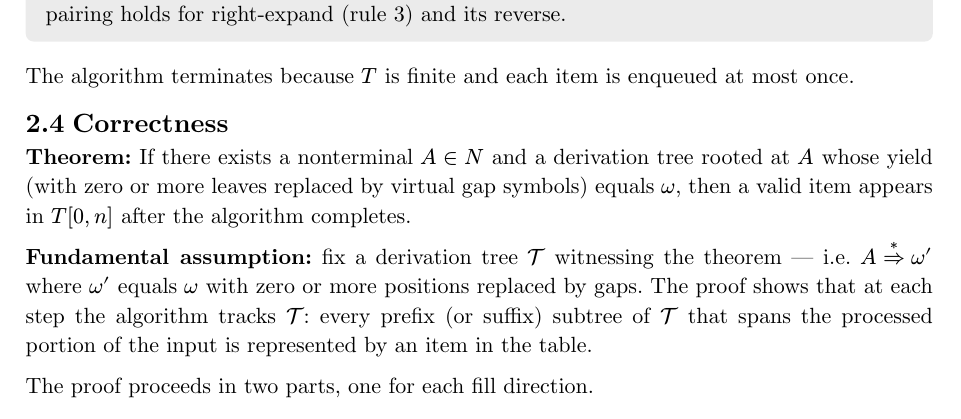
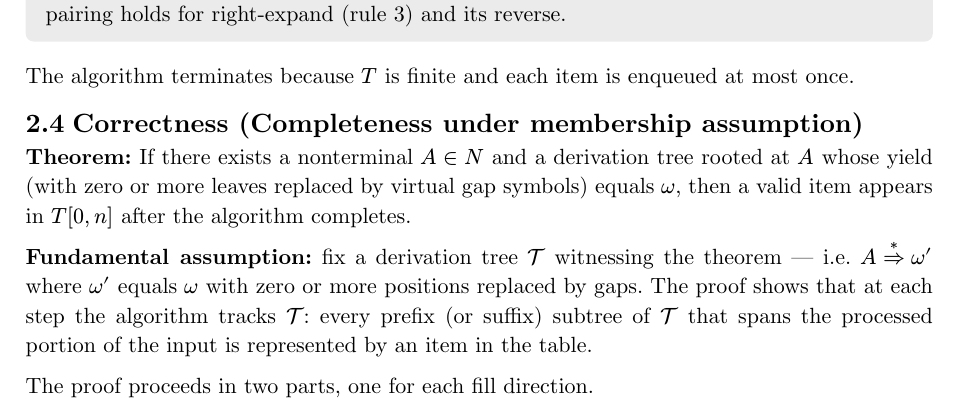
Before and after one commit to CaptainLazarus/mgf-2, a Typst document (theory/main.typ): part of page 4 of 5, cut so that both start at the same text. Compiled offline with Typst 0.15.

Commit message:
[CL] Minor change

```diff
--- a/theory/main.typ
+++ b/theory/main.typ
@@ -180,7 +180,7 @@ Processing item $I'$ at $T[i,j]$ applies four rules:
 
 The algorithm terminates because $T$ is finite and each item is enqueued at most once.
 
-== Correctness
+== Correctness (Completeness under membership assumption)
 
 *Theorem:* If there exists a nonterminal $A in N$ and a derivation tree rooted at $A$ whose yield (with zero or more leaves replaced by virtual gap symbols) equals $omega$, then a valid item appears in $T[0,n]$ after the algorithm completes.
 
```
